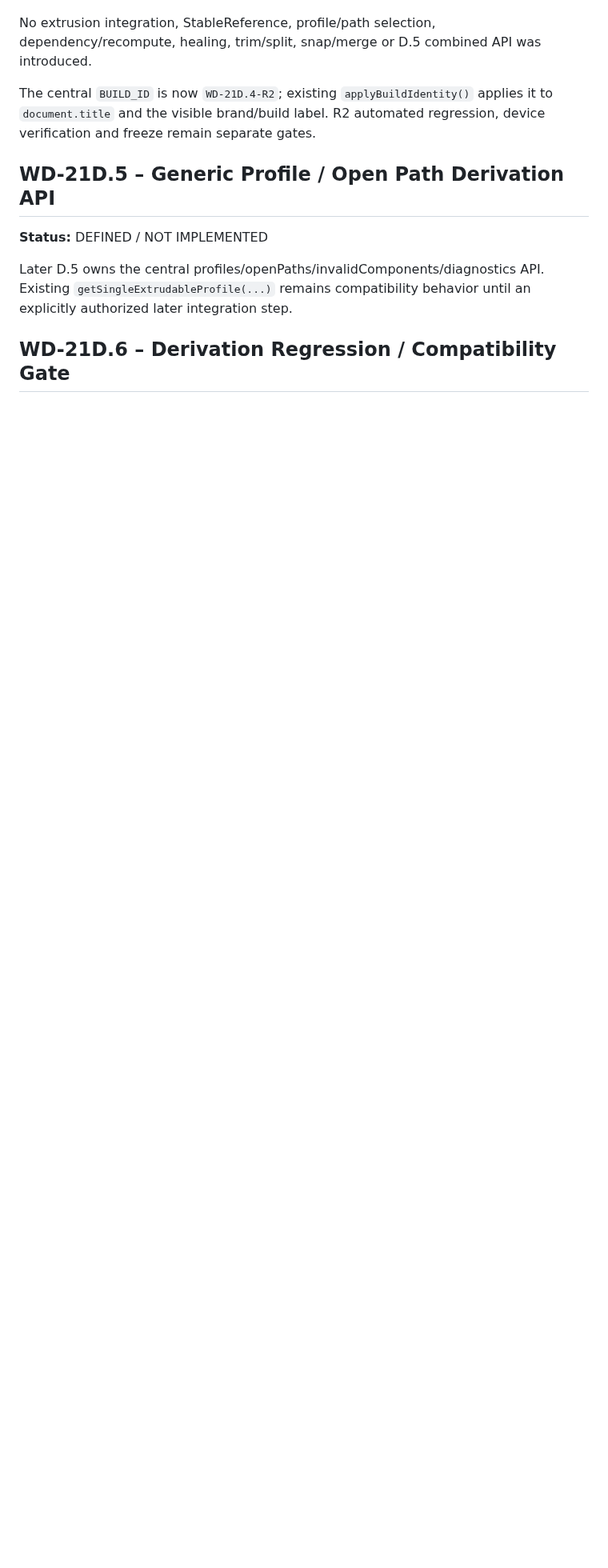
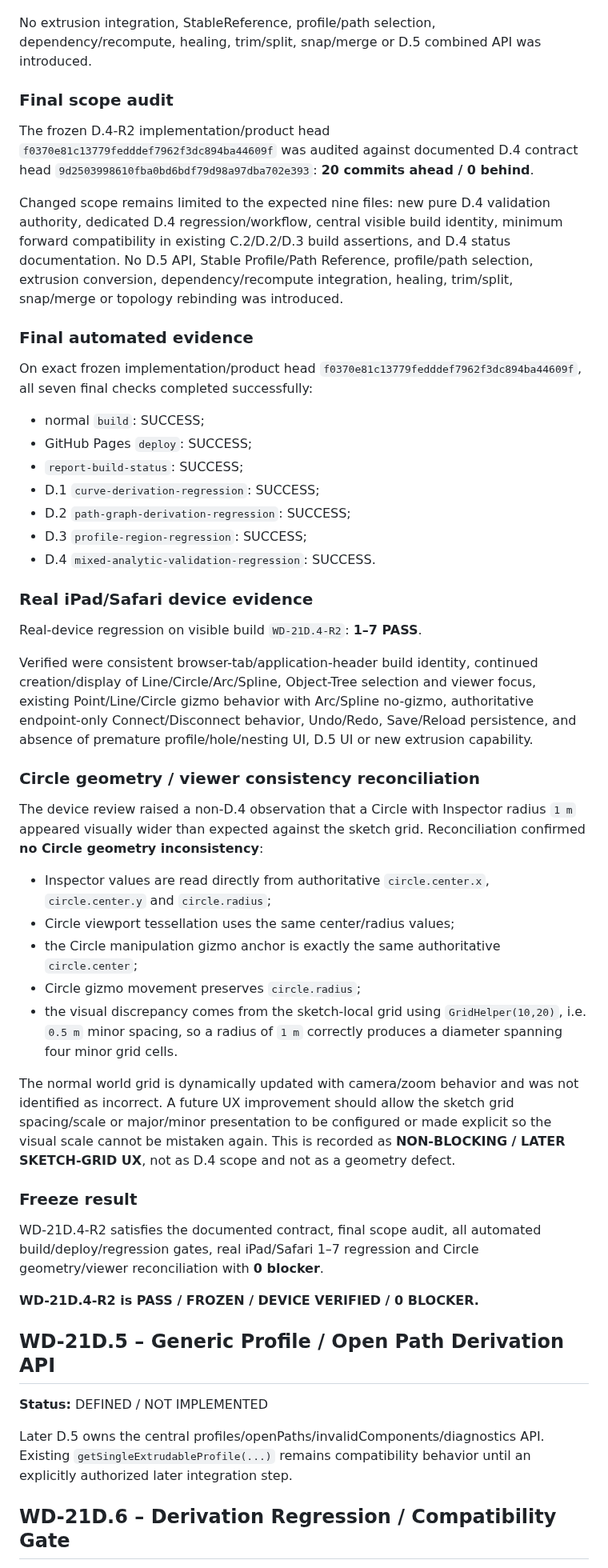
Before and after one commit to DrHoschi/CM3D, a Markdown page: docs/05_implementation/WD-21D_STATUS.md, the part around one of its changes. Shown at 80% size. Rendered like a GitHub page; blank space fills up the shorter version.

Commit message:
WD-21D.4-R2 finalize device evidence and freeze

```diff
--- a/docs/05_implementation/WD-21D_STATUS.md
+++ b/docs/05_implementation/WD-21D_STATUS.md
@@ -223,7 +224,47 @@ The initial D.4 regression failed only because the intended pure-touch Hole fixt
 
 No extrusion integration, StableReference, profile/path selection, dependency/recompute, healing, trim/split, snap/merge or D.5 combined API was introduced.
 
-The central `BUILD_ID` is now `WD-21D.4-R2`; existing `applyBuildIdentity()` applies it to `document.title` and the visible brand/build label. R2 automated regression, device verification and freeze remain separate gates.
+### Final scope audit
+
+The frozen D.4-R2 implementation/product head `f0370e81c13779fedddef7962f3dc894ba44609f` was audited against documented D.4 contract head `9d2503998610fba0bd6bdf79d98a97dba702e393`: **20 commits ahead / 0 behind**.
+
+Changed scope remains limited to the expected nine files: new pure D.4 validation authority, dedicated D.4 regression/workflow, central visible build identity, minimum forward compatibility in existing C.2/D.2/D.3 build assertions, and D.4 status documentation. No D.5 API, Stable Profile/Path Reference, profile/path selection, extrusion conversion, dependency/recompute integration, healing, trim/split, snap/merge or topology rebinding was introduced.
+
+### Final automated evidence
+
+On exact frozen implementation/product head `f0370e81c13779fedddef7962f3dc894ba44609f`, all seven final checks completed successfully:
+
+- normal `build`: SUCCESS;
+- GitHub Pages `deploy`: SUCCESS;
+- `report-build-status`: SUCCESS;
+- D.1 `curve-derivation-regression`: SUCCESS;
+- D.2 `path-graph-derivation-regression`: SUCCESS;
+- D.3 `profile-region-regression`: SUCCESS;
+- D.4 `mixed-analytic-validation-regression`: SUCCESS.
+
+### Real iPad/Safari device evidence
+
+Real-device regression on visible build `WD-21D.4-R2`: **1–7 PASS**.
+
+Verified were consistent browser-tab/application-header build identity, continued creation/display of Line/Circle/Arc/Spline, Object-Tree selection and viewer focus, existing Point/Line/Circle gizmo behavior with Arc/Spline no-gizmo, authoritative endpoint-only Connect/Disconnect behavior, Undo/Redo, Save/Reload persistence, and absence of premature profile/hole/nesting UI, D.5 UI or new extrusion capability.
+
+### Circle geometry / viewer consistency reconciliation
+
+The device review raised a non-D.4 observation that a Circle with Inspector radius `1 m` appeared visually wider than expected against the sketch grid. Reconciliation confirmed **no Circle geometry inconsistency**:
+
+- Inspector values are read directly from authoritative `circle.center.x`, `circle.center.y` and `circle.radius`;
+- Circle viewport tessellation uses the same center/radius values;
+- the Circle manipulation gizmo anchor is exactly the same authoritative `circle.center`;
+- Circle gizmo movement preserves `circle.radius`;
+- the visual discrepancy comes from the sketch-local grid using `GridHelper(10,20)`, i.e. `0.5 m` minor spacing, so a radius of `1 m` correctly produces a diameter spanning four minor grid cells.
+
+The normal world grid is dynamically updated with camera/zoom behavior and was not identified as incorrect. A future UX improvement should allow the sketch grid spacing/scale or major/minor presentation to be configured or made explicit so the visual scale cannot be mistaken again. This is recorded as **NON-BLOCKING / LATER SKETCH-GRID UX**, not as D.4 scope and not as a geometry defect.
+
+### Freeze result
+
+WD-21D.4-R2 satisfies the documented contract, final scope audit, all automated build/deploy/regression gates, real iPad/Safari 1–7 regression and Circle geometry/viewer reconciliation with **0 blocker**.
+
+**WD-21D.4-R2 is PASS / FROZEN / DEVICE VERIFIED / 0 BLOCKER.**
 
 ## WD-21D.5 – Generic Profile / Open Path Derivation API
 
```
Also changed, not shown: other parts of docs/05_implementation/WD-21D_STATUS.md (+5 -4 lines).
